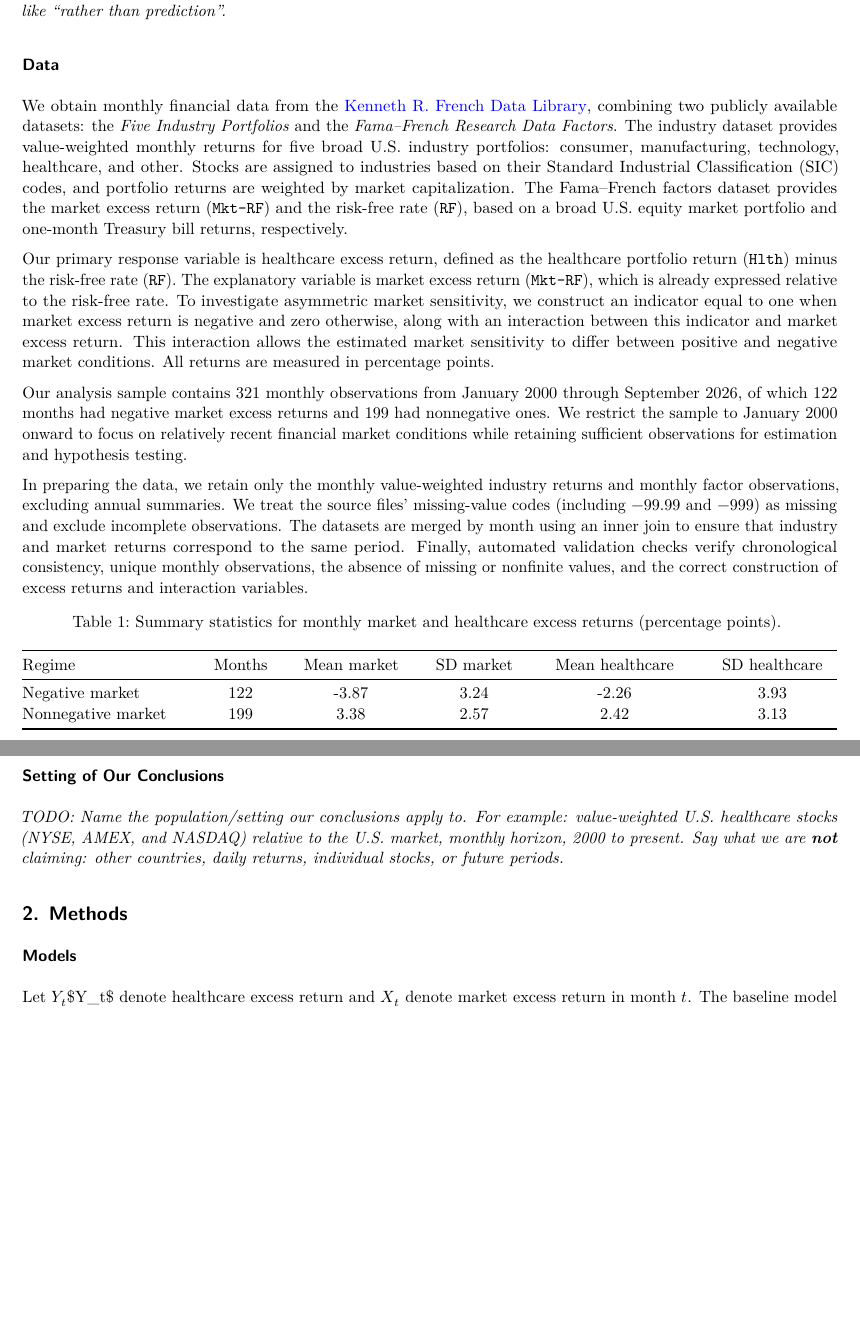
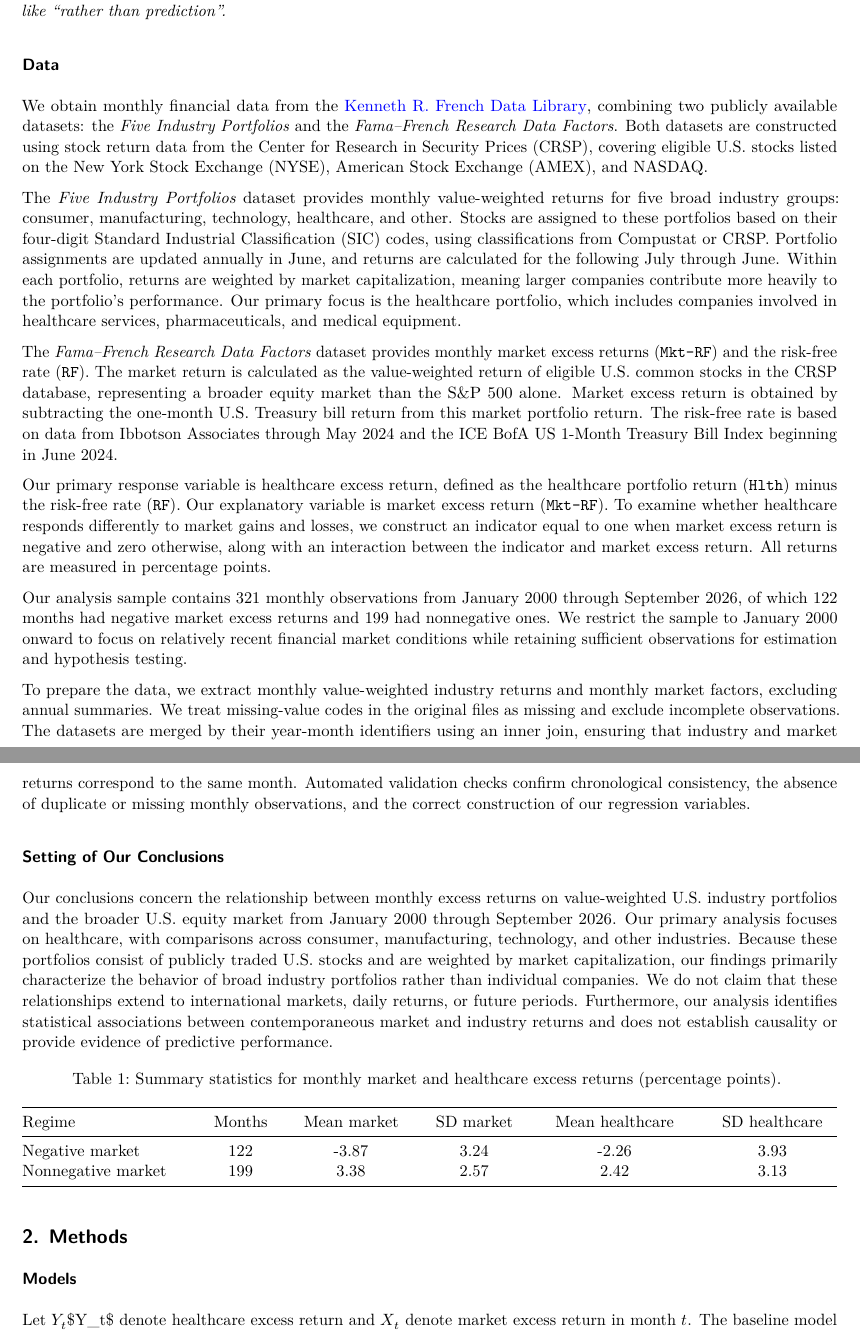
Before and after one commit to lily-feingold/STOR_664_Project, a Quarto document (Report.qmd): two parts of pages 1 and 2 of 6, joined at a grey line, cut so that both start at the same text, the shorter picture padded with empty space. The pictures show the output file Report.pdf that the author committed with the source.

Commit message:
data updated

````diff
--- a/Report.qmd
+++ b/Report.qmd
@@ -250,13 +250,21 @@ Target length: about 1 page.
 
 ### Data
 
-We obtain monthly financial data from the [Kenneth R. French Data Library](https://mba.tuck.dartmouth.edu/pages/faculty/ken.french/data_library.html), combining two publicly available datasets: the *Five Industry Portfolios* and the *Fama–French Research Data Factors*. The industry dataset provides value-weighted monthly returns for five broad U.S. industry portfolios: consumer, manufacturing, technology, healthcare, and other. Stocks are assigned to industries based on their Standard Industrial Classification (SIC) codes, and portfolio returns are weighted by market capitalization. The Fama–French factors dataset provides the market excess return (`Mkt-RF`) and the risk-free rate (`RF`), based on a broad U.S. equity market portfolio and one-month Treasury bill returns, respectively.
+We obtain monthly financial data from the [Kenneth R. French Data Library](https://mba.tuck.dartmouth.edu/pages/faculty/ken.french/data_library.html), combining two publicly available datasets: the *Five Industry Portfolios* and the *Fama–French Research Data Factors*. Both datasets are constructed using stock return data from the Center for Research in Security Prices (CRSP), covering eligible U.S. stocks listed on the New York Stock Exchange (NYSE), American Stock Exchange (AMEX), and NASDAQ.
 
-Our primary response variable is healthcare excess return, defined as the healthcare portfolio return (`Hlth`) minus the risk-free rate (`RF`). The explanatory variable is market excess return (`Mkt-RF`), which is already expressed relative to the risk-free rate. To investigate asymmetric market sensitivity, we construct an indicator equal to one when market excess return is negative and zero otherwise, along with an interaction between this indicator and market excess return. This interaction allows the estimated market sensitivity to differ between positive and negative market conditions. All returns are measured in percentage points.
+The *Five Industry Portfolios* dataset provides monthly value-weighted returns for five broad industry groups: consumer, manufacturing, technology, healthcare, and other. Stocks are assigned to these portfolios based on their four-digit Standard Industrial Classification (SIC) codes, using classifications from Compustat or CRSP. Portfolio assignments are updated annually in June, and returns are calculated for the following July through June. Within each portfolio, returns are weighted by market capitalization, meaning larger companies contribute more heavily to the portfolio's performance. Our primary focus is the healthcare portfolio, which includes companies involved in healthcare services, pharmaceuticals, and medical equipment.
+
+The *Fama–French Research Data Factors* dataset provides monthly market excess returns (`Mkt-RF`) and the risk-free rate (`RF`). The market return is calculated as the value-weighted return of eligible U.S. common stocks in the CRSP database, representing a broader equity market than the S&P 500 alone. Market excess return is obtained by subtracting the one-month U.S. Treasury bill return from this market portfolio return. The risk-free rate is based on data from Ibbotson Associates through May 2024 and the ICE BofA US 1-Month Treasury Bill Index beginning in June 2024.
+
+Our primary response variable is healthcare excess return, defined as the healthcare portfolio return (`Hlth`) minus the risk-free rate (`RF`). Our explanatory variable is market excess return (`Mkt-RF`). To examine whether healthcare responds differently to market gains and losses, we construct an indicator equal to one when market excess return is negative and zero otherwise, along with an interaction between the indicator and market excess return. All returns are measured in percentage points.
 
 Our analysis sample contains `r nrow(data)` monthly observations from `r format(min(data$date), "%B %Y")` through `r format(max(data$date), "%B %Y")`, of which `r n_negative` months had negative market excess returns and `r n_nonnegative` had nonnegative ones. We restrict the sample to January 2000 onward to focus on relatively recent financial market conditions while retaining sufficient observations for estimation and hypothesis testing.
 
-In preparing the data, we retain only the monthly value-weighted industry returns and monthly factor observations, excluding annual summaries. We treat the source files' missing-value codes (including −99.99 and −999) as missing and exclude incomplete observations. The datasets are merged by month using an inner join to ensure that industry and market returns correspond to the same period. Finally, automated validation checks verify chronological consistency, unique monthly observations, the absence of missing or nonfinite values, and the correct construction of excess returns and interaction variables.
+To prepare the data, we extract monthly value-weighted industry returns and monthly market factors, excluding annual summaries. We treat missing-value codes in the original files as missing and exclude incomplete observations. The datasets are merged by their year-month identifiers using an inner join, ensuring that industry and market returns correspond to the same month. Automated validation checks confirm chronological consistency, the absence of duplicate or missing monthly observations, and the correct construction of our regression variables.
+
+### Setting of Our Conclusions
+
+Our conclusions concern the relationship between monthly excess returns on value-weighted U.S. industry portfolios and the broader U.S. equity market from January 2000 through September 2026. Our primary analysis focuses on healthcare, with comparisons across consumer, manufacturing, technology, and other industries. Because these portfolios consist of publicly traded U.S. stocks and are weighted by market capitalization, our findings primarily characterize the behavior of broad industry portfolios rather than individual companies. We do not claim that these relationships extend to international markets, daily returns, or future periods. Furthermore, our analysis identifies statistical associations between contemporaneous market and industry returns and does not establish causality or provide evidence of predictive performance.
 
 ```{r}
 #| label: tbl-summary
@@ -287,10 +295,6 @@ knitr::kable(
   align = "lccccc"
 )
 ```
-
-### Setting of Our Conclusions
-
-*TODO: Name the population/setting our conclusions apply to. For example: value-weighted U.S. healthcare stocks (NYSE, AMEX, and NASDAQ) relative to the U.S. market, monthly horizon, 2000 to present. Say what we are **not** claiming: other countries, daily returns, individual stocks, or future periods.*
 
 ```{=html}
 <!--
````
Also changed, not shown: Report.pdf.
